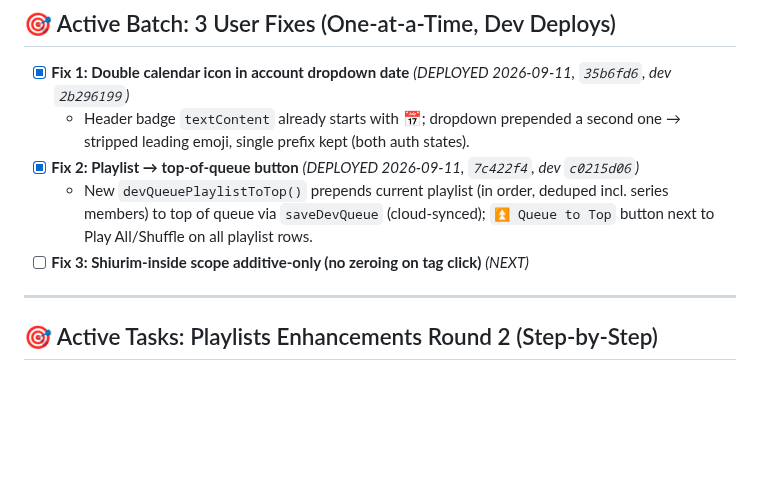
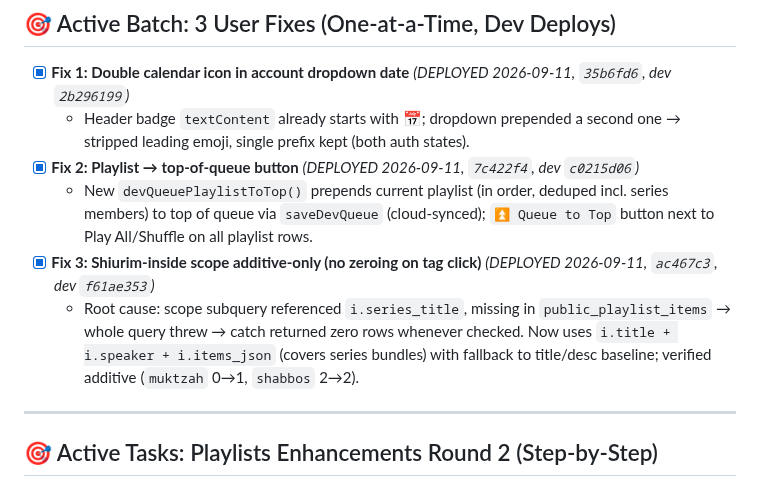
Before and after one commit to MosheRosensweig/yutorah_player, a Markdown page: CURRENTLY_WORKING_ON.md, the part around the change. GitHub-like rendering; blank space fills up the shorter version.

Commit message:
Progress sheet: Fix 3/3 deployed (shiurim additive) (muse spark)
Done-by: muse-spark

```diff
--- a/CURRENTLY_WORKING_ON.md
+++ b/CURRENTLY_WORKING_ON.md
@@ -12,7 +12,8 @@ Production status: **Untouched** (strictly protected by standing rules)
   - Header badge `textContent` already starts with 📅; dropdown prepended a second one → stripped leading emoji, single prefix kept (both auth states).
 - [x] **Fix 2: Playlist → top-of-queue button** *(DEPLOYED 2026-09-11, `7c422f4`, dev `c0215d06`)*
   - New `devQueuePlaylistToTop()` prepends current playlist (in order, deduped incl. series members) to top of queue via `saveDevQueue` (cloud-synced); `⏫ Queue to Top` button next to Play All/Shuffle on all playlist rows.
-- [ ] **Fix 3: Shiurim-inside scope additive-only (no zeroing on tag click)** *(NEXT)*
+- [x] **Fix 3: Shiurim-inside scope additive-only (no zeroing on tag click)** *(DEPLOYED 2026-09-11, `ac467c3`, dev `f61ae353`)*
+  - Root cause: scope subquery referenced `i.series_title`, missing in `public_playlist_items` → whole query threw → catch returned zero rows whenever checked. Now uses `i.title + i.speaker + i.items_json` (covers series bundles) with fallback to title/desc baseline; verified additive (`muktzah` 0→1, `shabbos` 2→2).
 
 ---
 
```
